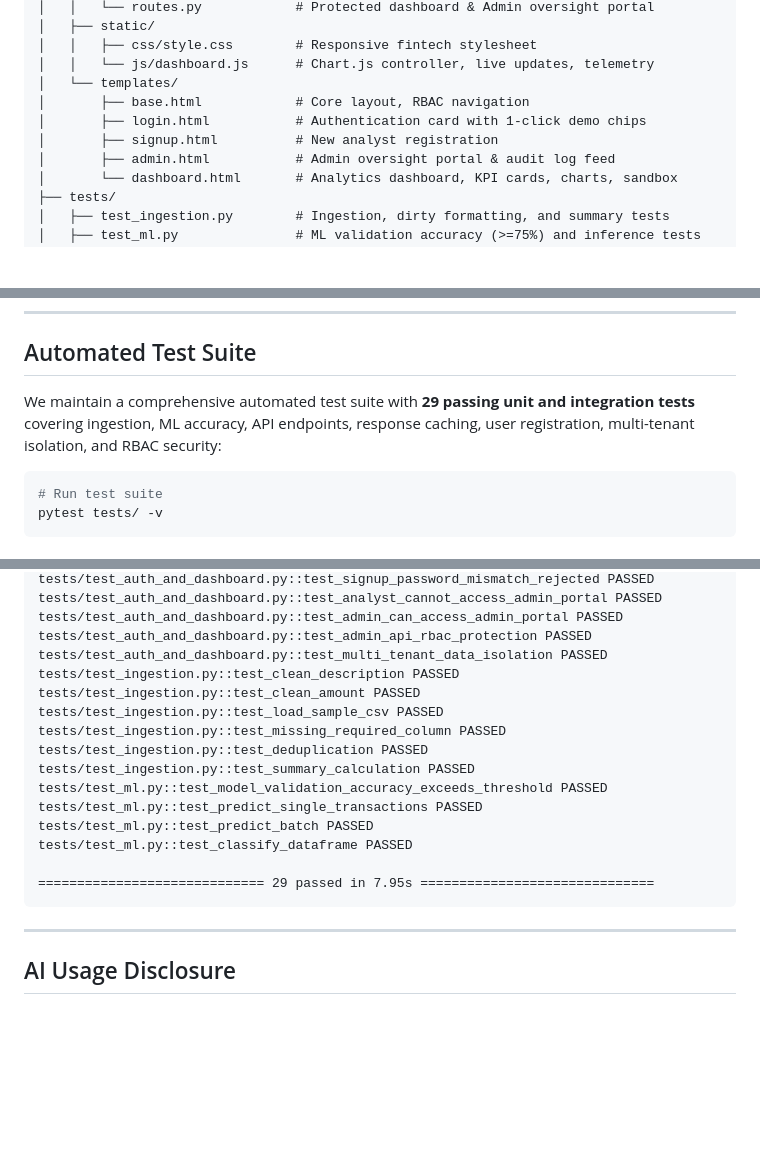
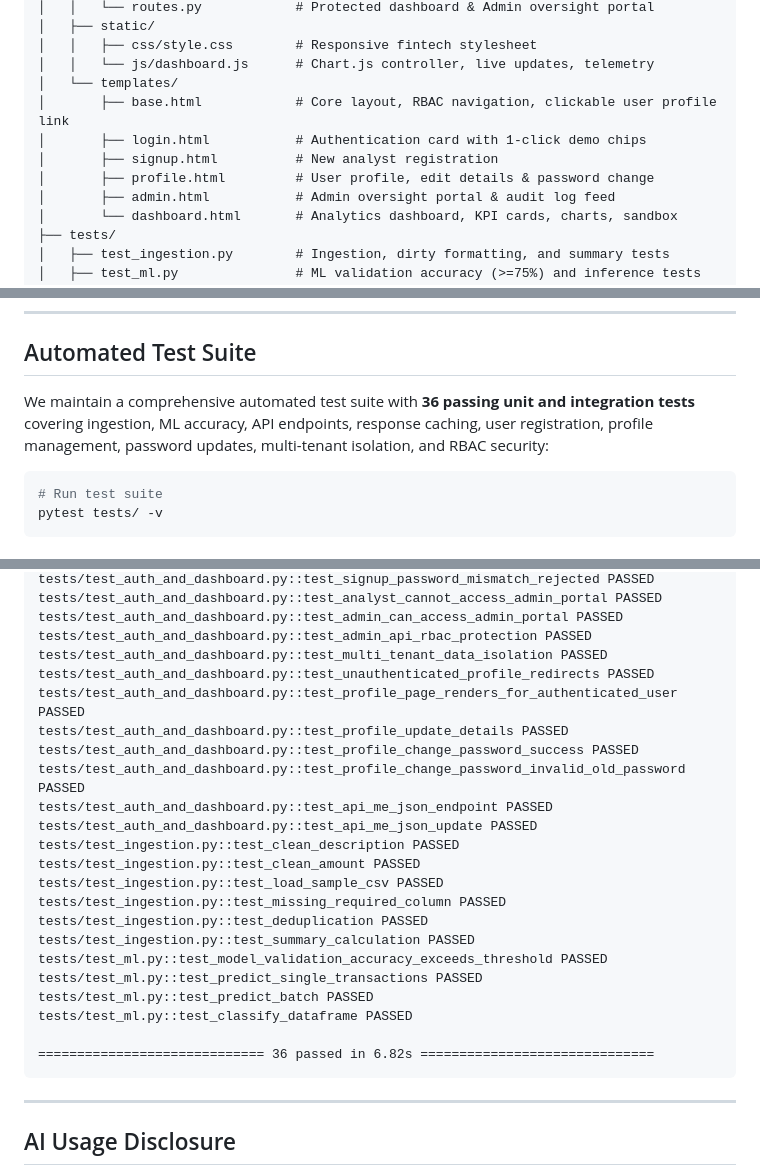
Before and after one commit to a-pt/FinPay, a Markdown page: README.md, 3 parts joined by grey strips. Drawn GitHub-style; blank space fills up the shorter version.

Commit message:
docs: update README with profile page details, clickable user header link, and 36 passed tests

````diff
--- a/README.md
+++ b/README.md
@@ -87,9 +87,10 @@ FinPay/
 │   │   ├── css/style.css        # Responsive fintech stylesheet
 │   │   └── js/dashboard.js      # Chart.js controller, live updates, telemetry
 │   └── templates/
-│       ├── base.html            # Core layout, RBAC navigation
+│       ├── base.html            # Core layout, RBAC navigation, clickable user profile link
 │       ├── login.html           # Authentication card with 1-click demo chips
 │       ├── signup.html          # New analyst registration
+│       ├── profile.html         # User profile, edit details & password change
 │       ├── admin.html           # Admin oversight portal & audit log feed
 │       └── dashboard.html       # Analytics dashboard, KPI cards, charts, sandbox
 ├── tests/
@@ -326,9 +327,10 @@ Open **[http://127.0.0.1:5000](http://127.0.0.1:5000)** in your browser.
 
 ## Automated Test Suite
 
-We maintain a comprehensive automated test suite with **29 passing unit and
+We maintain a comprehensive automated test suite with **36 passing unit and
 integration tests** covering ingestion, ML accuracy, API endpoints, response
-caching, user registration, multi-tenant isolation, and RBAC security:
+caching, user registration, profile management, password updates, multi-tenant
+isolation, and RBAC security:
 
 ```bash
 # Run test suite
@@ -357,6 +359,13 @@ tests/test_auth_and_dashboard.py::test_analyst_cannot_access_admin_portal PASSED
 tests/test_auth_and_dashboard.py::test_admin_can_access_admin_portal PASSED
 tests/test_auth_and_dashboard.py::test_admin_api_rbac_protection PASSED
 tests/test_auth_and_dashboard.py::test_multi_tenant_data_isolation PASSED
+tests/test_auth_and_dashboard.py::test_unauthenticated_profile_redirects PASSED
+tests/test_auth_and_dashboard.py::test_profile_page_renders_for_authenticated_user PASSED
+tests/test_auth_and_dashboard.py::test_profile_update_details PASSED
+tests/test_auth_and_dashboard.py::test_profile_change_password_success PASSED
+tests/test_auth_and_dashboard.py::test_profile_change_password_invalid_old_password PASSED
+tests/test_auth_and_dashboard.py::test_api_me_json_endpoint PASSED
+tests/test_auth_and_dashboard.py::test_api_me_json_update PASSED
 tests/test_ingestion.py::test_clean_description PASSED
 tests/test_ingestion.py::test_clean_amount PASSED
 tests/test_ingestion.py::test_load_sample_csv PASSED
@@ -368,7 +377,7 @@ tests/test_ml.py::test_predict_single_transactions PASSED
 tests/test_ml.py::test_predict_batch PASSED
 tests/test_ml.py::test_classify_dataframe PASSED
 
-============================= 29 passed in 7.95s ==============================
+============================= 36 passed in 6.82s ==============================
 ```
 
 ---
````
Also changed, not shown: other parts of README.md (+1 -1 lines).
